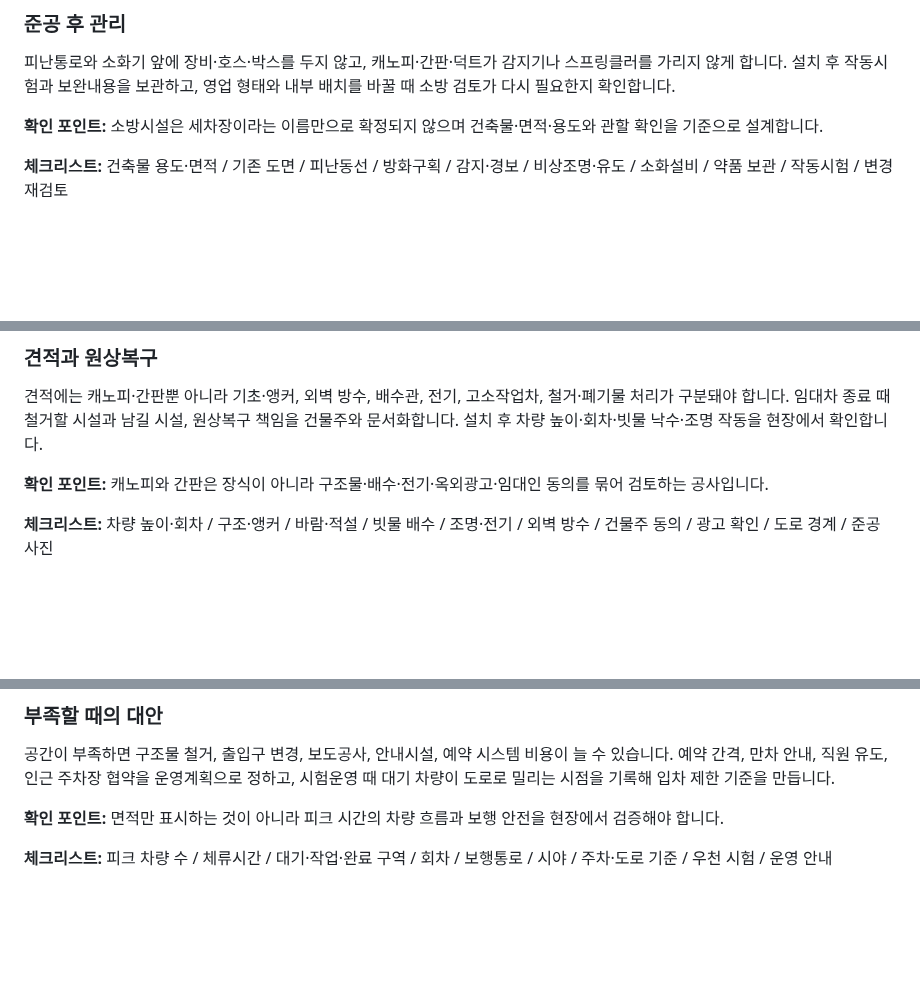
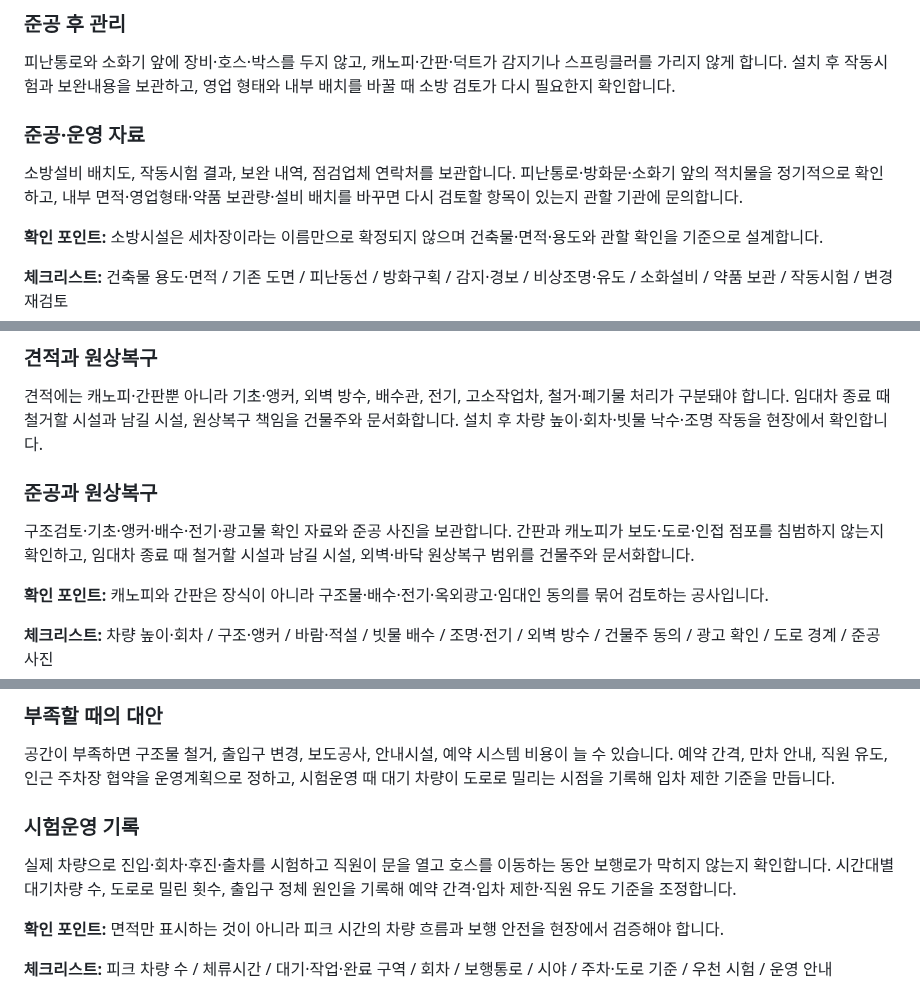
Before and after one commit to kimjindol2025/sonsecha-startup-web, a Markdown page: src/blog-construction-topics-source.md, 3 parts joined by grey strips. Rendered like a GitHub page; blank space fills up the shorter version.

```diff
--- a/src/blog-construction-topics-source.md
+++ b/src/blog-construction-topics-source.md
@@ -274,6 +298,10 @@
 ### 준공 후 관리
 
 피난통로와 소화기 앞에 장비·호스·박스를 두지 않고, 캐노피·간판·덕트가 감지기나 스프링클러를 가리지 않게 합니다. 설치 후 작동시험과 보완내용을 보관하고, 영업 형태와 내부 배치를 바꿀 때 소방 검토가 다시 필요한지 확인합니다.
+
+### 준공·운영 자료
+
+소방설비 배치도, 작동시험 결과, 보완 내역, 점검업체 연락처를 보관합니다. 피난통로·방화문·소화기 앞의 적치물을 정기적으로 확인하고, 내부 면적·영업형태·약품 보관량·설비 배치를 바꾸면 다시 검토할 항목이 있는지 관할 기관에 문의합니다.
 
 **확인 포인트:** 소방시설은 세차장이라는 이름만으로 확정되지 않으며 건축물·면적·용도와 관할 확인을 기준으로 설계합니다.
 
@@ -295,6 +323,10 @@
 
 견적에는 캐노피·간판뿐 아니라 기초·앵커, 외벽 방수, 배수관, 전기, 고소작업차, 철거·폐기물 처리가 구분돼야 합니다. 임대차 종료 때 철거할 시설과 남길 시설, 원상복구 책임을 건물주와 문서화합니다. 설치 후 차량 높이·회차·빗물 낙수·조명 작동을 현장에서 확인합니다.
 
+### 준공과 원상복구
+
+구조검토·기초·앵커·배수·전기·광고물 확인 자료와 준공 사진을 보관합니다. 간판과 캐노피가 보도·도로·인접 점포를 침범하지 않는지 확인하고, 임대차 종료 때 철거할 시설과 남길 시설, 외벽·바닥 원상복구 범위를 건물주와 문서화합니다.
+
 **확인 포인트:** 캐노피와 간판은 장식이 아니라 구조물·배수·전기·옥외광고·임대인 동의를 묶어 검토하는 공사입니다.
 
 **체크리스트:** 차량 높이·회차 / 구조·앵커 / 바람·적설 / 빗물 배수 / 조명·전기 / 외벽 방수 / 건물주 동의 / 광고 확인 / 도로 경계 / 준공 사진
@@ -315,6 +347,10 @@
 
 공간이 부족하면 구조물 철거, 출입구 변경, 보도공사, 안내시설, 예약 시스템 비용이 늘 수 있습니다. 예약 간격, 만차 안내, 직원 유도, 인근 주차장 협약을 운영계획으로 정하고, 시험운영 때 대기 차량이 도로로 밀리는 시점을 기록해 입차 제한 기준을 만듭니다.
 
+### 시험운영 기록
+
+실제 차량으로 진입·회차·후진·출차를 시험하고 직원이 문을 열고 호스를 이동하는 동안 보행로가 막히지 않는지 확인합니다. 시간대별 대기차량 수, 도로로 밀린 횟수, 출입구 정체 원인을 기록해 예약 간격·입차 제한·직원 유도 기준을 조정합니다.
+
 **확인 포인트:** 면적만 표시하는 것이 아니라 피크 시간의 차량 흐름과 보행 안전을 현장에서 검증해야 합니다.
 
 **체크리스트:** 피크 차량 수 / 체류시간 / 대기·작업·완료 구역 / 회차 / 보행통로 / 시야 / 주차·도로 기준 / 우천 시험 / 운영 안내
```
Also changed, not shown: other parts of src/blog-construction-topics-source.md (+32 -0 lines).
